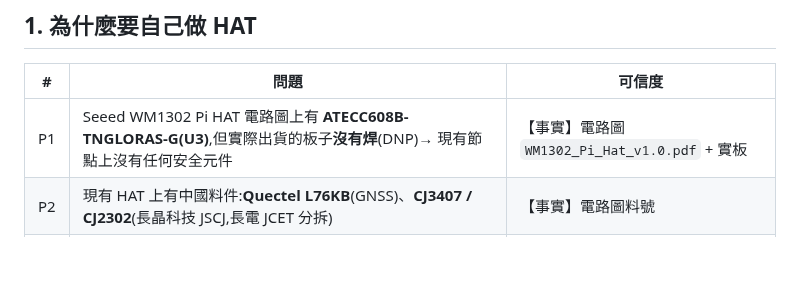
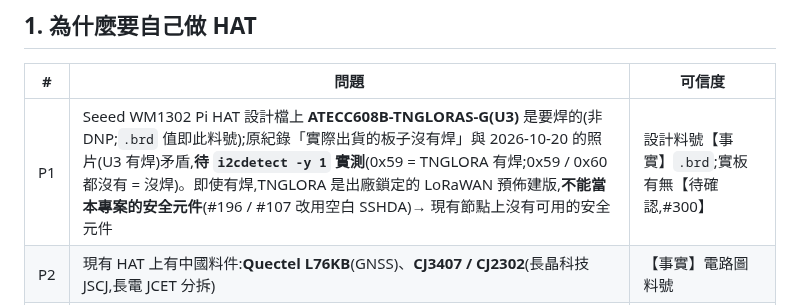
Before and after one commit to winson3QQ/Batman, a Markdown page: docs/design/hat-v1-spec.md, the part around the change. Drawn GitHub-style; blank space fills up the shorter version.

```diff
--- a/docs/design/hat-v1-spec.md
+++ b/docs/design/hat-v1-spec.md
@@ -15,7 +15,7 @@
 
 | # | 問題 | 可信度 |
 |---|---|---|
-| P1 | Seeed WM1302 Pi HAT 電路圖上有 **ATECC608B-TNGLORAS-G(U3)**,但實際出貨的板子**沒有焊**(DNP)→ 現有節點上沒有任何安全元件 | 【事實】電路圖 `WM1302_Pi_Hat_v1.0.pdf` + 實板 |
+| P1 | Seeed WM1302 Pi HAT 設計檔上 **ATECC608B-TNGLORAS-G(U3)** 是要焊的(非 DNP;`.brd` 值即此料號);原紀錄「實際出貨的板子沒有焊」與 2026-10-20 的照片(U3 有焊)矛盾,**待 `i2cdetect -y 1` 實測**(0x59 = TNGLORA 有焊;0x59 / 0x60 都沒有 = 沒焊)。即使有焊,TNGLORA 是出廠鎖定的 LoRaWAN 預佈建版,**不能當本專案的安全元件**(#196 / #107 改用空白 SSHDA)→ 現有節點上沒有可用的安全元件 | 設計料號【事實】`.brd`;實板有無【待確認,#300】 |
 | P2 | 現有 HAT 上有中國料件:**Quectel L76KB**(GNSS)、**CJ3407 / CJ2302**(長晶科技 JSCJ,長電 JCET 分拆) | 【事實】電路圖料號 |
 | P3 | 該 HAT 是為 **SX1302 LoRa 網關**設計的,把 GPIO18、GPIO6、GPIO25、GPIO12、UART0 都接給了 LoRa / GPS | 【事實】電路圖網路名稱 |
 | P4 | 沒有 RTC、沒有電量量測、沒有軟開關機 → #122 安全關機、#174 時間都缺硬體 | 【事實】 |
```
Also changed, not shown: docs/design/219-field-provisioning.md (+2 -2 lines).
